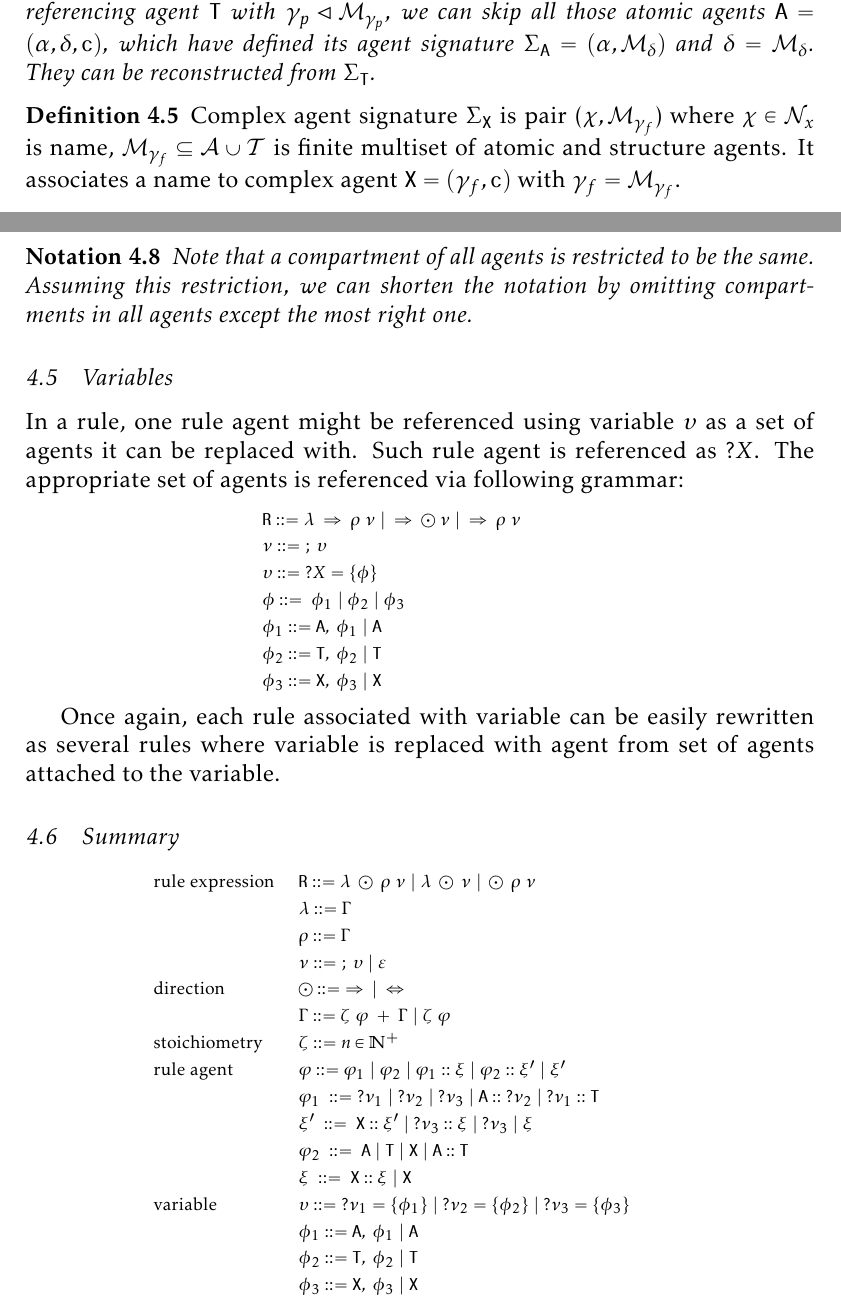
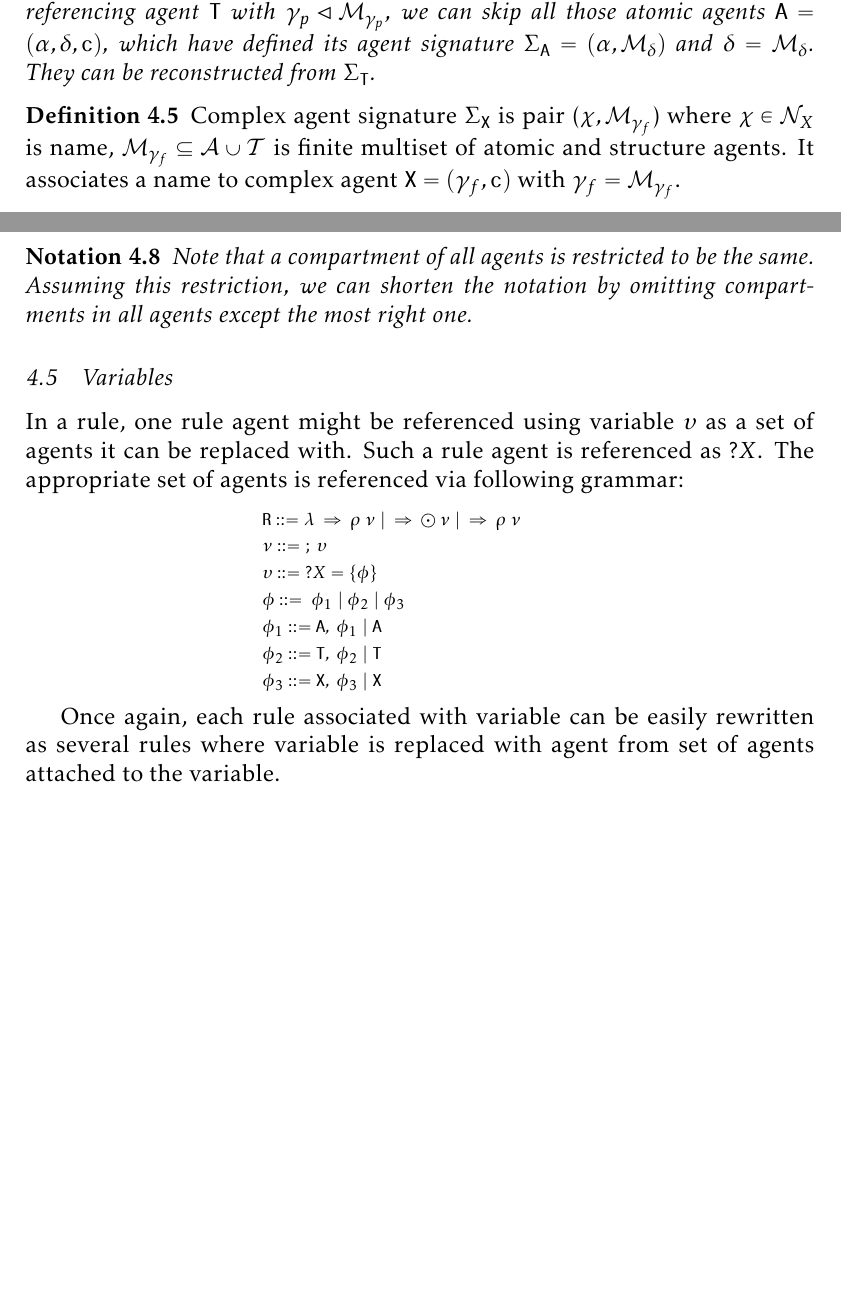
Before and after one commit to sybila/BCSgen, a LaTeX document (Syntax and Semantics/global/definition.tex): two parts of pages 7 and 8 of 8, joined at a grey line, cut so that both start at the same text, the shorter picture padded with empty space. Compiled offline with pdfLaTeX.

Commit message:
Corrections

```diff
--- a/Syntax and Semantics/global/definition.tex
+++ b/Syntax and Semantics/global/definition.tex
@@ -355,7 +355,7 @@ If a structure agent $\mathtt{T} = (\tau, \gamma_p, \mathtt{c})$ has defined its
 \end{notation}
 
 \begin{definition}
-Complex agent signature $\Sigma_\mathtt{X}$ is pair ($\chi, \mathcal{M}_{\gamma_f}$) where $\chi \in \mathcal{N}_{x}$ is name, $\mathcal{M}_{\gamma_f} \subseteq \mathcal{A} \cup \mathcal{T}$ is finite multiset of atomic and structure agents. It associates a name to complex agent $\mathtt{X} = (\gamma_f, \mathtt{c})$ with $\gamma_f = \mathcal{M}_{\gamma_f}$.
+Complex agent signature $\Sigma_\mathtt{X}$ is pair ($\chi, \mathcal{M}_{\gamma_f}$) where $\chi \in \mathcal{N}_{X}$ is name, $\mathcal{M}_{\gamma_f} \subseteq \mathcal{A} \cup \mathcal{T}$ is finite multiset of atomic and structure agents. It associates a name to complex agent $\mathtt{X} = (\gamma_f, \mathtt{c})$ with $\gamma_f = \mathcal{M}_{\gamma_f}$.
 \end{definition}
 
 \begin{notation}
@@ -406,7 +406,7 @@ Note that a compartment of all agents is restricted to be the same. Assuming thi
 
 \subsection{Variables}
 
-In a rule, one rule agent might be referenced using variable $\upsilon$ as a set of agents it can be replaced with. Such rule agent is referenced as $?X$. The appropriate set of agents is referenced via following grammar:
+In a rule, one rule agent might be referenced using variable $\upsilon$ as a set of agents it can be replaced with. Such a rule agent is referenced as $?X$. The appropriate set of agents is referenced via following grammar:
 
 \begin{center}
 {\small
@@ -424,30 +424,4 @@ $\phi_3 ::= \mathtt{X},~\phi_3~|~\mathtt{X}$\\
 
 Once again, each rule associated with variable can be easily rewritten as several rules where variable is replaced with agent from set of agents attached to the variable.
 
-\subsection{Summary}
-
-\begin{center}
-{\small
-\hspace*{-1cm}\begin{tabular}{ l l }
- rule expression & $\mathtt{R} ::= \lambda ~\odot~ \rho~\nu ~|~ \lambda ~\odot~\nu ~|~ \odot~ \rho~\nu $\\
-  & $\lambda ::= \Gamma$\\
-  & $\rho ::= \Gamma$\\
-  & $\nu ::=~ ;~\upsilon ~|~ \varepsilon$\\
- direction & $\odot ::=~ \Rightarrow~|~\Leftrightarrow $\\
-  & $\Gamma ::= \zeta~\varphi~ +~\Gamma ~|~ \zeta~\varphi$\\
- stoichiometry & $\zeta ::= n \in \mathbb{N}^+$\\
- rule agent & $\varphi :: = \varphi_1~|~\varphi_2~|~\varphi_1::\xi~|~\varphi_2::\xi'~|~\xi'$\\
-  & $\varphi_1  ~::=~  ?\nu_1~|~?\nu_2~|~?\nu_3~|~\mathtt{A}::~?\nu_2~|~?\nu_1::\mathtt{T}$\\
-  & $\xi' ~::=~ \mathtt{X}::\xi'~|~?\nu_3::\xi~|~?\nu_3~|~\xi$\\
-  & $\varphi_2  ~::=~  \mathtt{A}~|~\mathtt{T}~|~\mathtt{X}~|~\mathtt{A}::\mathtt{T}$\\
-  & $\xi  ~::=~  \mathtt{X}::\xi~|~\mathtt{X}$\\
- variable & $\upsilon ::=~?\nu_1=\{\phi_1\}~|~?\nu_2=\{\phi_2\}~|~?\nu_3=\{\phi_3\}$\\
-  & $\phi_1 ::= \mathtt{A},~\phi_1~|~\mathtt{A}$\\
-  & $\phi_2 ::= \mathtt{T},~\phi_2~|~\mathtt{T}$\\
-  & $\phi_3 ::= \mathtt{X},~\phi_3~|~\mathtt{X}$\\
-\end{tabular}
-}
-\end{center}
-
-
 \end{document}
```
Also changed, not shown: Syntax and Semantics/global/definition.tex (2 more changed lines).
